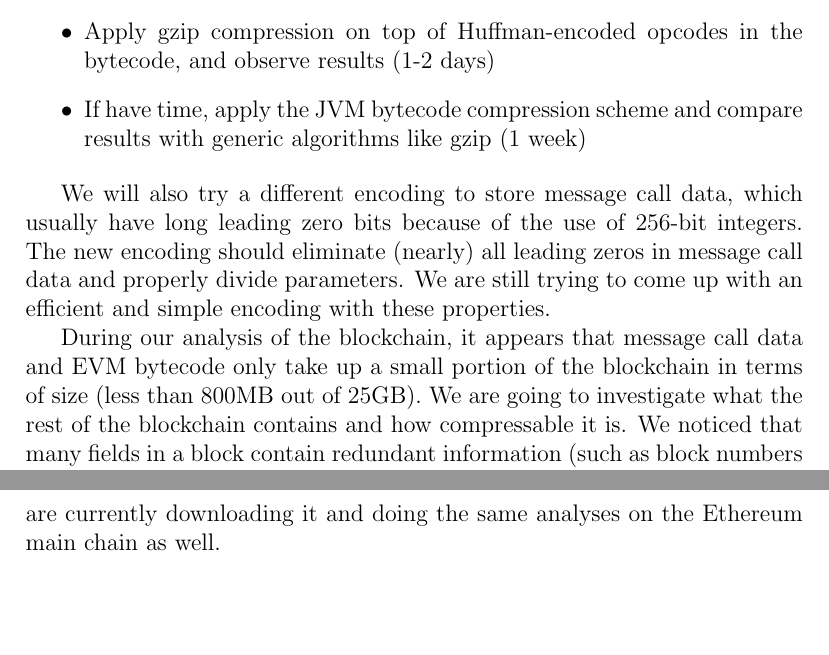
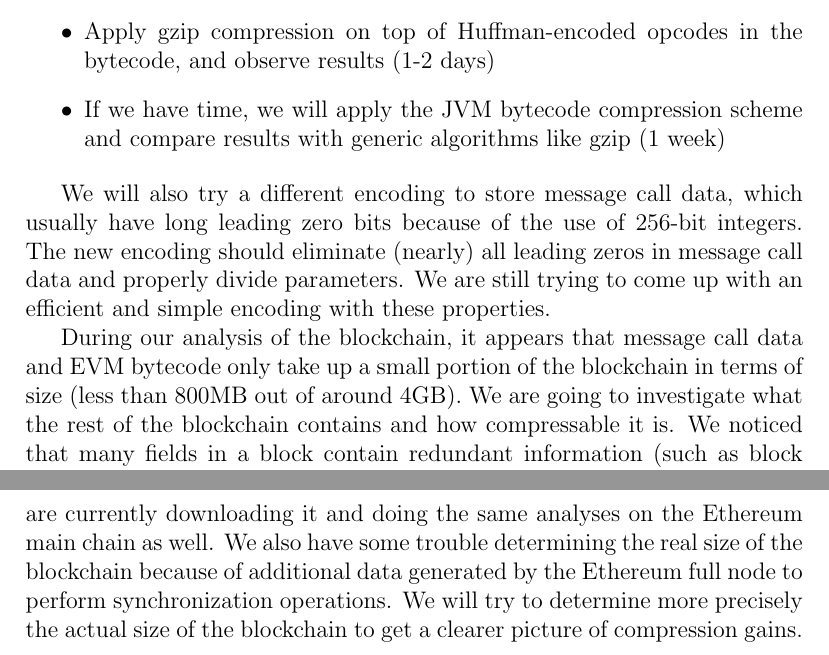
Before and after one commit to anithag/compressEVM, a LaTeX document (update/update.tex): two parts of pages 3 and 4 of 4, joined at a grey line, cut so that both start at the same text, the shorter picture padded with empty space. Compiled offline with pdfLaTeX.

Commit message:
size comment

```diff
--- a/update/update.tex
+++ b/update/update.tex
@@ -107,7 +107,7 @@ In the following weeks, we plan to try out the following optimizations for bytec
 \item Separate long operands (usually random bits generated by cryptographic hash functions) from bytecode and
         compress the rest of the bytecode using gzip, compare and contrast with previous results (2-3 days)
 \item Apply gzip compression on top of Huffman-encoded opcodes in the bytecode, and observe results (1-2 days)
-\item If have time, apply the JVM bytecode compression scheme and compare results with generic algorithms like gzip (1 week)
+\item If we have time, we will apply the JVM bytecode compression scheme and compare results with generic algorithms like gzip (1 week)
 \end{itemize}
 
 We will also try a different encoding to store message call data, which usually have long leading zero bits because of the use
@@ -115,13 +115,15 @@ of 256-bit integers. The new encoding should eliminate (nearly) all leading zero
 We are still trying to come up with an efficient and simple encoding with these properties.
 
 During our analysis of the blockchain, it appears that message call data and EVM bytecode only take up a small portion of the blockchain
-in terms of size (less than 800MB out of 25GB). We are going to investigate what the rest of the blockchain contains and how compressable
+in terms of size (less than 800MB out of around 4GB). We are going to investigate what the rest of the blockchain contains and how compressable
 it is. We noticed that many fields in a block contain redundant information (such as block numbers in transactions) that's already implied
 by the hierarchical structure of the blocks. We plan to investigate the detailed on-disk representations of these structures and compress
 the fields of the blocks and transactions as described in our proposal.
 
 We also recognize that the blockchain data obtained from the testnet may not be \textbf{entirely} representative of that on the real Ethereum network
 (the main chain). The main chain is much larger in size and uses more sophisticated contracts, and so may lead to different compression ratios.
-We are currently downloading it and doing the same analyses on the Ethereum main chain as well.
+We are currently downloading it and doing the same analyses on the Ethereum main chain as well. We also have some trouble determining the real
+size of the blockchain because of additional data generated by the Ethereum full node to perform synchronization operations. We will try to
+determine more precisely the actual size of the blockchain to get a clearer picture of compression gains.
 
 \end{document}
```
Also changed, not shown: update/update.tex (2 more changed lines).
